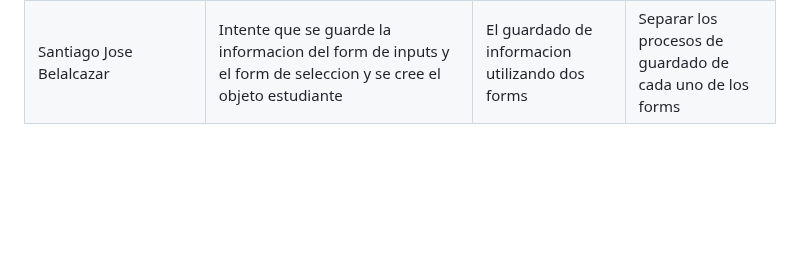
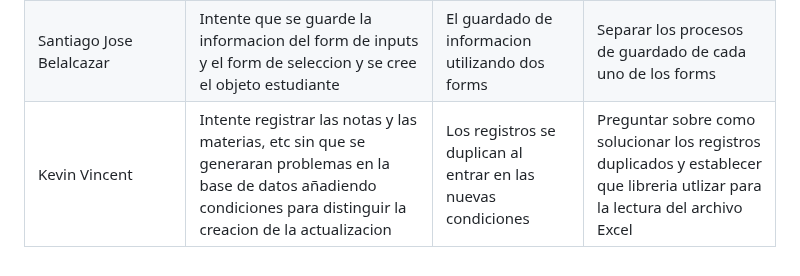
Before and after one commit to SamuelGutierrez24/Proyecto_Integrador1-StudentsManagement, a Markdown page: MarkdownDaily.md, the part around the change. GitHub-like rendering; blank space fills up the shorter version.

Commit message:
Docs: daily (11/10/2023)-Kevin Vincent

```diff
--- a/MarkdownDaily.md
+++ b/MarkdownDaily.md
@@ -183,3 +183,4 @@
 | Samuel Gutierrez | Ayer no solo termine la HU de notificaciones si no que también termine mi HU de el seguimiento a actividades, pero cabe decir que sin hacer test | Ninguno |
 Agregare una mejora al registro de actividades quie me recomendo domiciano|
 |Santiago Jose Belalcazar | Intente que se guarde la informacion del form de inputs y el form de seleccion y se cree el objeto estudiante | El guardado de informacion utilizando dos forms | Separar los procesos de guardado de cada uno de los forms |
+|Kevin Vincent| Intente registrar las notas y las materias, etc sin que se generaran problemas en la base de datos añadiendo condiciones para distinguir la creacion de la actualizacion | Los registros se duplican al entrar en las nuevas condiciones | Preguntar sobre como solucionar los registros duplicados y establecer que libreria utlizar para la lectura del archivo Excel |
```
